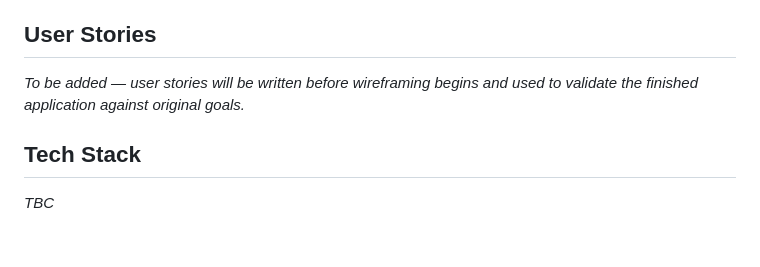
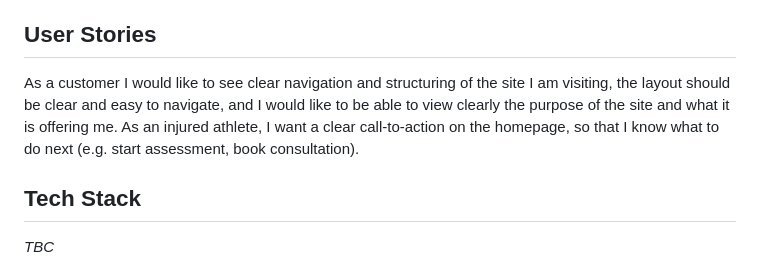
Before and after one commit to s-azzouz/recovery-lab, a Markdown page: README.md, the part around the change. GitHub-like rendering; blank space fills up the shorter version.

Commit message:
Added user stories to README

```diff
--- a/README.md
+++ b/README.md
@@ -80,7 +80,7 @@ The site is designed mobile-first and tested across the following breakpoints:
 
 ## User Stories
 
-_To be added — user stories will be written before wireframing begins and used to validate the finished application against original goals._
+As a customer I would like to see clear navigation and structuring of the site I am visiting, the layout should be clear and easy to navigate, and I would like to be able to view clearly the purpose of the site and what it is offering me. As an injured athlete, I want a clear call-to-action on the homepage, so that I know what to do next (e.g. start assessment, book consultation).
 
 ## Tech Stack
 
```
